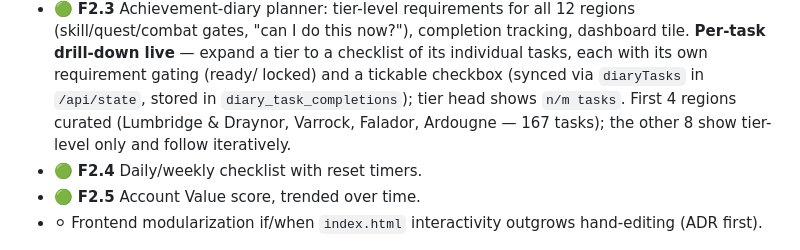
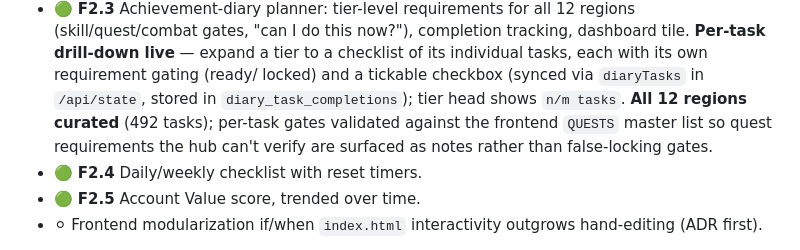
Before and after one commit to JayBytesTech/OSRSHub, a Markdown page: docs/ROADMAP.md, the part around the change. GitHub-like rendering.

Commit message:
docs(roadmap): mark F2.3 per-task diary drill-down complete for all 12 regions
Co-Authored-By: Claude Opus 4.8 <noreply@anthropic.com>

```diff
--- a/docs/ROADMAP.md
+++ b/docs/ROADMAP.md
@@ -76,8 +76,9 @@ and the dashboard recommends agreeable next actions.
   gates, "can I do this now?"), completion tracking, dashboard tile. **Per-task drill-down live** —
   expand a tier to a checklist of its individual tasks, each with its own requirement gating (ready/
   locked) and a tickable checkbox (synced via `diaryTasks` in `/api/state`, stored in
-  `diary_task_completions`); tier head shows `n/m tasks`. First 4 regions curated (Lumbridge & Draynor,
-  Varrock, Falador, Ardougne — 167 tasks); the other 8 show tier-level only and follow iteratively.
+  `diary_task_completions`); tier head shows `n/m tasks`. **All 12 regions curated** (492 tasks);
+  per-task gates validated against the frontend `QUESTS` master list so quest requirements the hub
+  can't verify are surfaced as notes rather than false-locking gates.
 - 🟢 **F2.4** Daily/weekly checklist with reset timers.
 - 🟢 **F2.5** Account Value score, trended over time.
 - ⚪ Frontend modularization if/when `index.html` interactivity outgrows hand-editing (ADR first).
```
